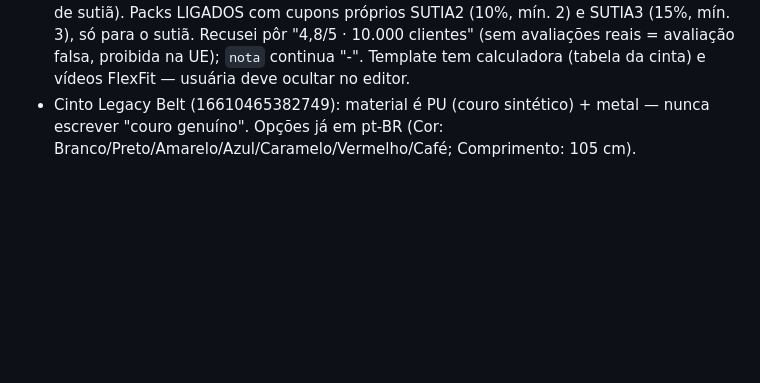
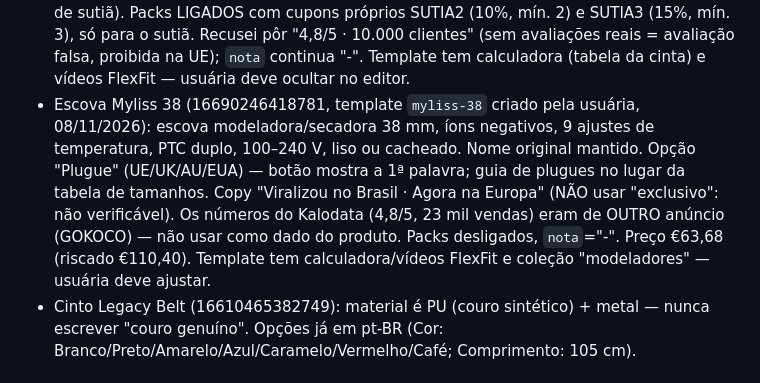
Before and after one commit to knjsntjd-dev/NEW-REPOSITORIO, a Markdown page: CLAUDE.md, the part around the change. Rendered like a GitHub page; blank space fills up the shorter version.

Commit message:
Notas: escova Myliss 38 via RLP
Co-Authored-By: Claude Sonnet 5.5 <noreply@anthropic.com>
Claude-Session: https://claude.ai/code/session_01H8htrEkank8gT8MD28Jnaa

```diff
--- a/CLAUDE.md
+++ b/CLAUDE.md
@@ -89,6 +89,12 @@
   Packs LIGADOS com cupons próprios SUTIA2 (10%, mín. 2) e SUTIA3 (15%, mín. 3), só para o sutiã. Recusei pôr
   "4,8/5 · 10.000 clientes" (sem avaliações reais = avaliação falsa, proibida na UE); `nota` continua "-".
   Template tem calculadora (tabela da cinta) e vídeos FlexFit — usuária deve ocultar no editor.
+- Escova Myliss 38 (16690246418781, template `myliss-38` criado pela usuária, 08/11/2026): escova modeladora/secadora 38 mm,
+  íons negativos, 9 ajustes de temperatura, PTC duplo, 100–240 V, liso ou cacheado. Nome original mantido.
+  Opção "Plugue" (UE/UK/AU/EUA) — botão mostra a 1ª palavra; guia de plugues no lugar da tabela de tamanhos.
+  Copy "Viralizou no Brasil · Agora na Europa" (NÃO usar "exclusivo": não verificável). Os números do Kalodata
+  (4,8/5, 23 mil vendas) eram de OUTRO anúncio (GOKOCO) — não usar como dado do produto. Packs desligados, `nota`="-".
+  Preço €63,68 (riscado €110,40). Template tem calculadora/vídeos FlexFit e coleção "modeladores" — usuária deve ajustar.
 - Cinto Legacy Belt (16610465382749): material é PU (couro sintético) + metal — nunca escrever "couro genuíno".
   Opções já em pt-BR (Cor: Branco/Preto/Amarelo/Azul/Caramelo/Vermelho/Café; Comprimento: 105 cm).
 
```
